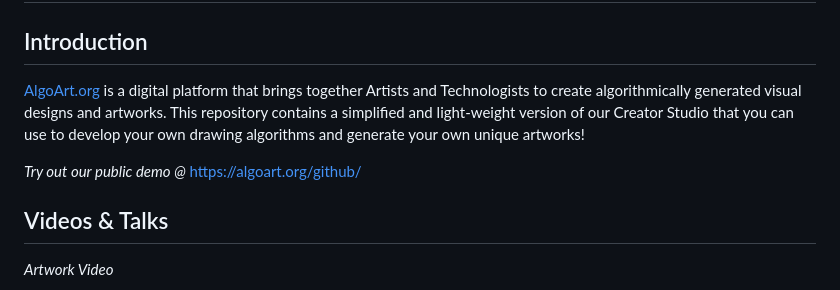
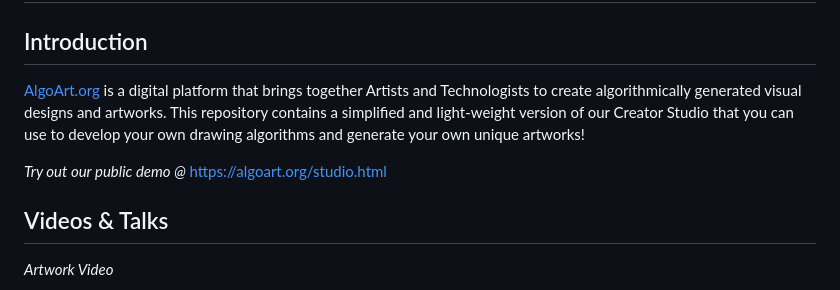
Before and after one commit to Algorithmically-Generated-Artwork/Drawing-Program, a Markdown page: README.md, the part around one of its changes. Rendered like a GitHub page.

Commit message:
Minor update to readme

```diff
--- a/README.md
+++ b/README.md
@@ -5,5 +5,5 @@
 
-*Try out our public demo @* https://algoart.org/github/
+*Try out our public demo @* https://algoart.org/studio.html
 
 ## Videos & Talks
 
```
Also changed, not shown: other parts of README.md (+1 -1 lines).
